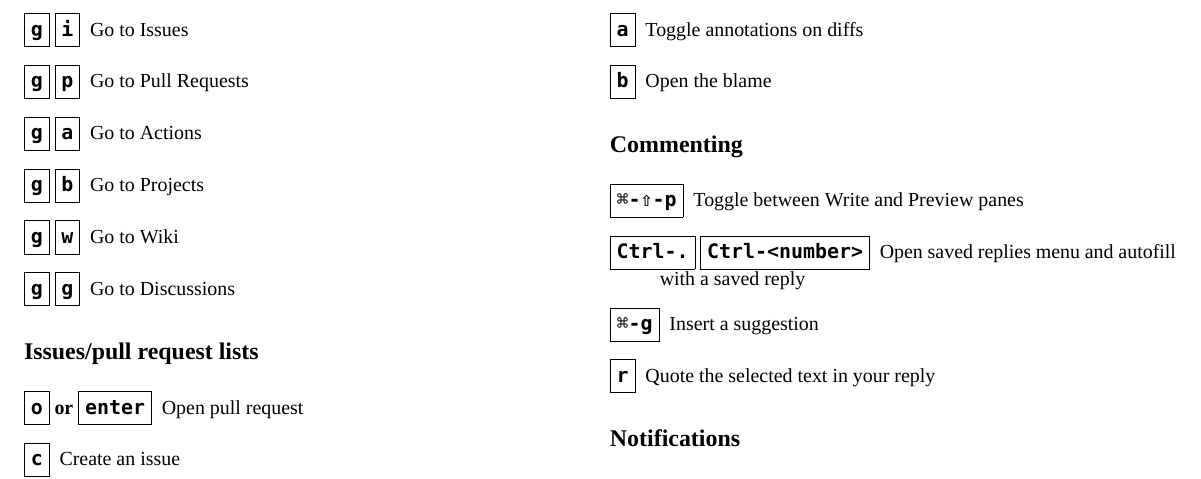
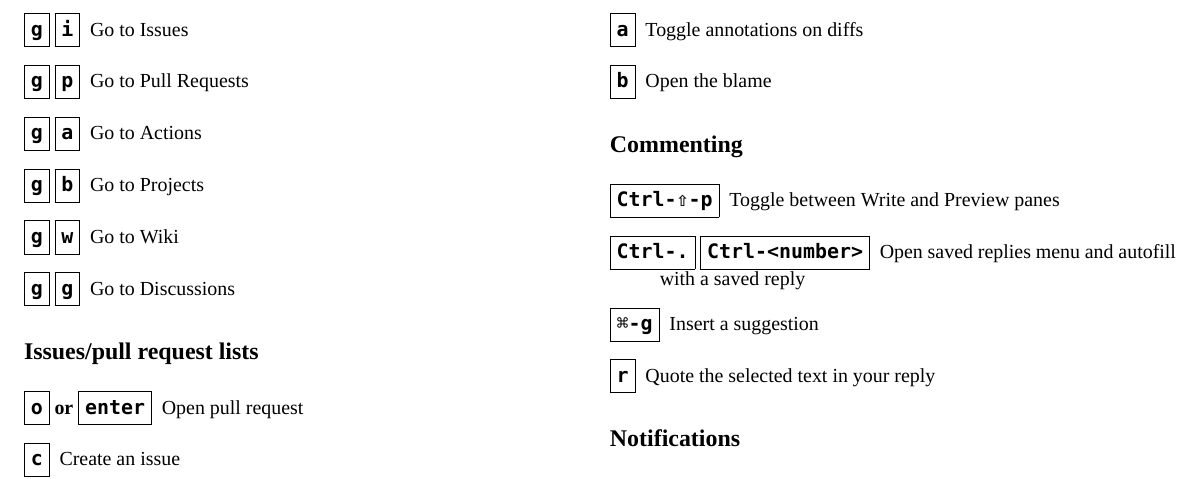
Before and after one commit to 9999years/cheatsheets, a LaTeX document (pdf/github/github-cheat-sheet.tex): part of the page, cut so that both start at the same text. Compiled offline with XeLaTeX; a missing font is replaced by an installed copy or a similar font.

Commit message:
Fix preview shortcut in GitHub cheatsheet

```diff
--- a/pdf/github/github-cheat-sheet.tex
+++ b/pdf/github/github-cheat-sheet.tex
@@ -61,7 +61,7 @@
 
 \section{Commenting}
 \begin{description}
-  \bind{\cmd-\shift-p}{Toggle between Write and Preview panes}
+  \bind{Ctrl-\shift-p}{Toggle between Write and Preview panes}
   \bind*{\key{Ctrl-.} \key{Ctrl-<number>}}{Open saved replies menu and autofill with a saved reply}
   \bind{\cmd-g}{Insert a suggestion}
   \bind{r}{Quote the selected text in your reply}
```
